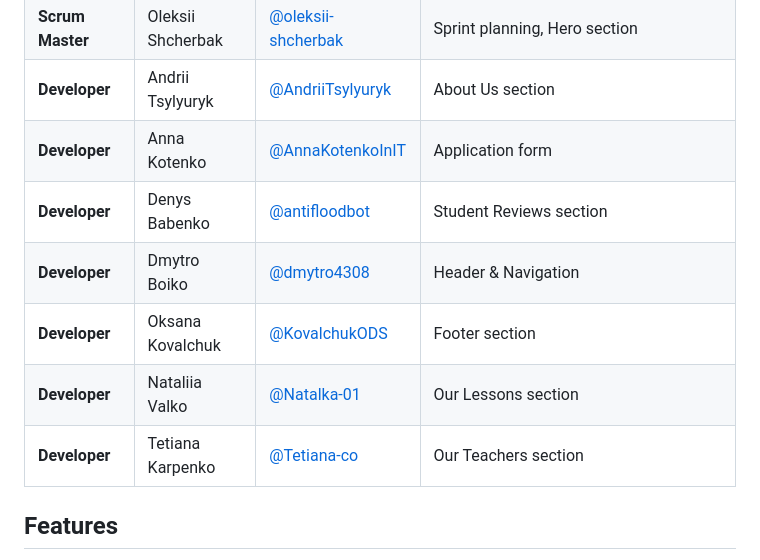
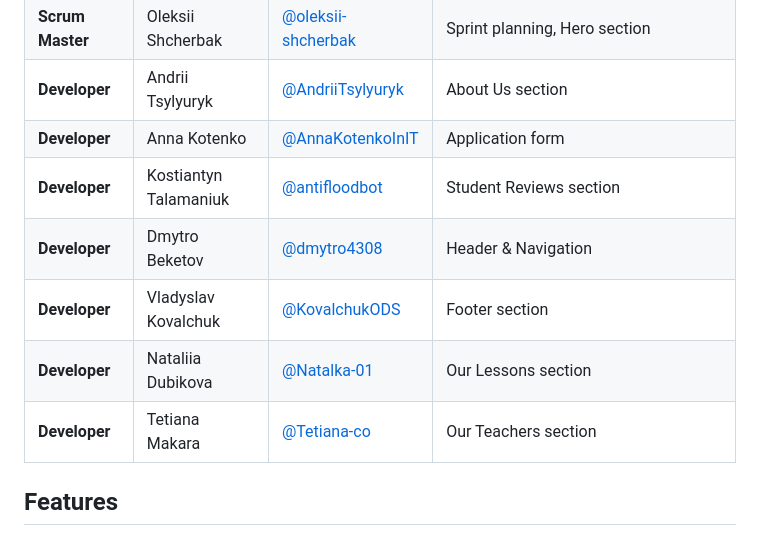
Before and after one commit to organization-project-group-1/goit-markup-project-group-1, a Markdown page: README.md, the part around the change. GitHub-like rendering.

```diff
--- a/README.md
+++ b/README.md
@@ -12,11 +12,11 @@ Modern responsive landing page for an English language learning platform.
 | **Scrum Master** | Oleksii Shcherbak | [@oleksii-shcherbak](https://github.com/oleksii-shcherbak) | Sprint planning, Hero section                                                           |
 | **Developer** | Andrii Tsylyuryk | [@AndriiTsylyuryk](https://github.com/AndriiTsylyuryk) | About Us section                                                                        |
 | **Developer** | Anna Kotenko | [@AnnaKotenkoInIT](https://github.com/AnnaKotenkoInIT) | Application form                                                                        |
-| **Developer** | Denys Babenko | [@antifloodbot](https://github.com/antifloodbot) | Student Reviews section                                                                 |
-| **Developer** | Dmytro Boiko | [@dmytro4308](https://github.com/dmytro4308) | Header & Navigation                                                                     |
-| **Developer** | Oksana Kovalchuk | [@KovalchukODS](https://github.com/KovalchukODS) | Footer section                                                                          |
-| **Developer** | Nataliia Valko | [@Natalka-01](https://github.com/Natalka-01) | Our Lessons section                                                                     |
-| **Developer** | Tetiana Karpenko | [@Tetiana-co](https://github.com/Tetiana-co) | Our Teachers section                                                                    |
+| **Developer** | Kostiantyn Talamaniuk | [@antifloodbot](https://github.com/antifloodbot) | Student Reviews section                                                                 |
+| **Developer** | Dmytro Beketov | [@dmytro4308](https://github.com/dmytro4308) | Header & Navigation                                                                     |
+| **Developer** | Vladyslav Kovalchuk | [@KovalchukODS](https://github.com/KovalchukODS) | Footer section                                                                          |
+| **Developer** | Nataliia Dubikova | [@Natalka-01](https://github.com/Natalka-01) | Our Lessons section                                                                     |
+| **Developer** | Tetiana Makara | [@Tetiana-co](https://github.com/Tetiana-co) | Our Teachers section                                                                    |
 
 ## Features
 
```
